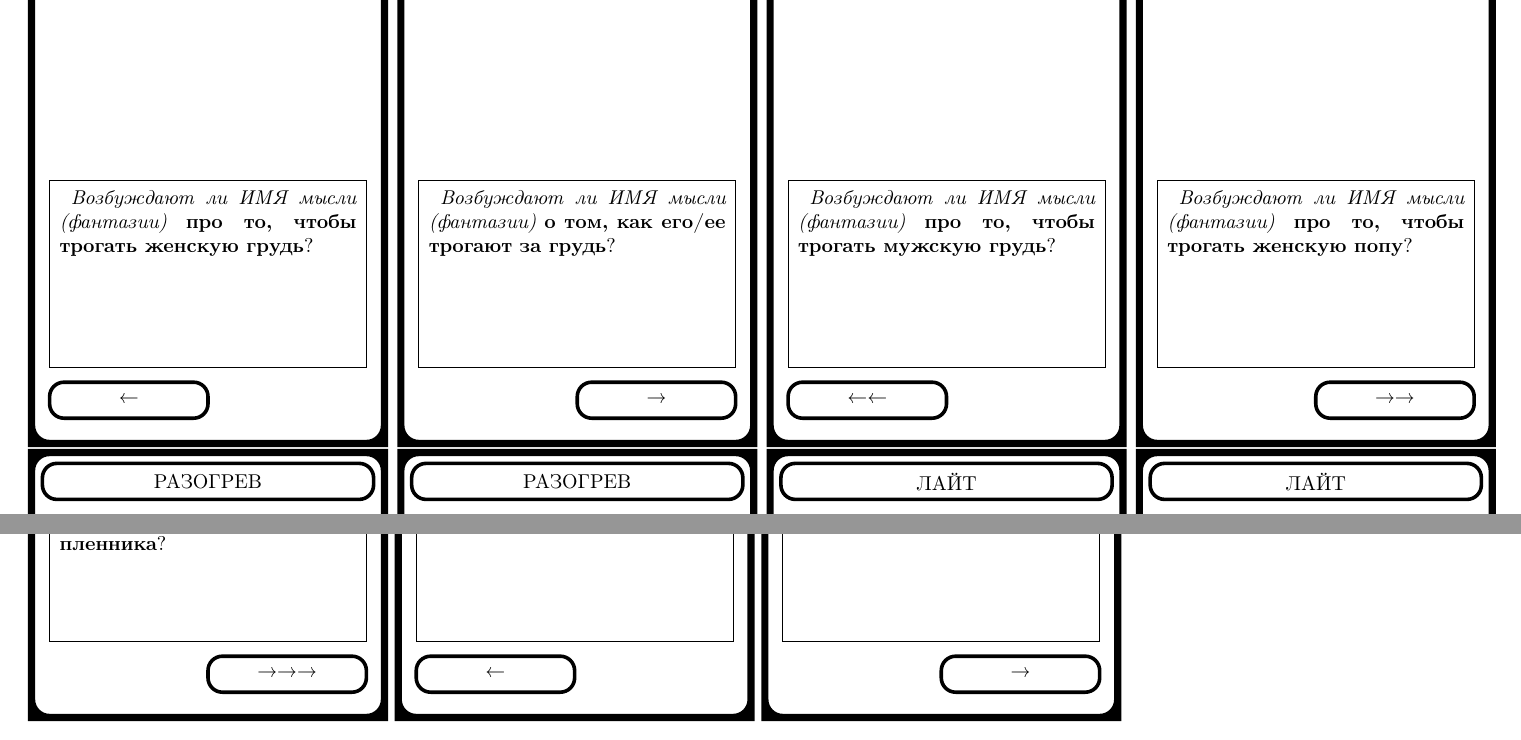
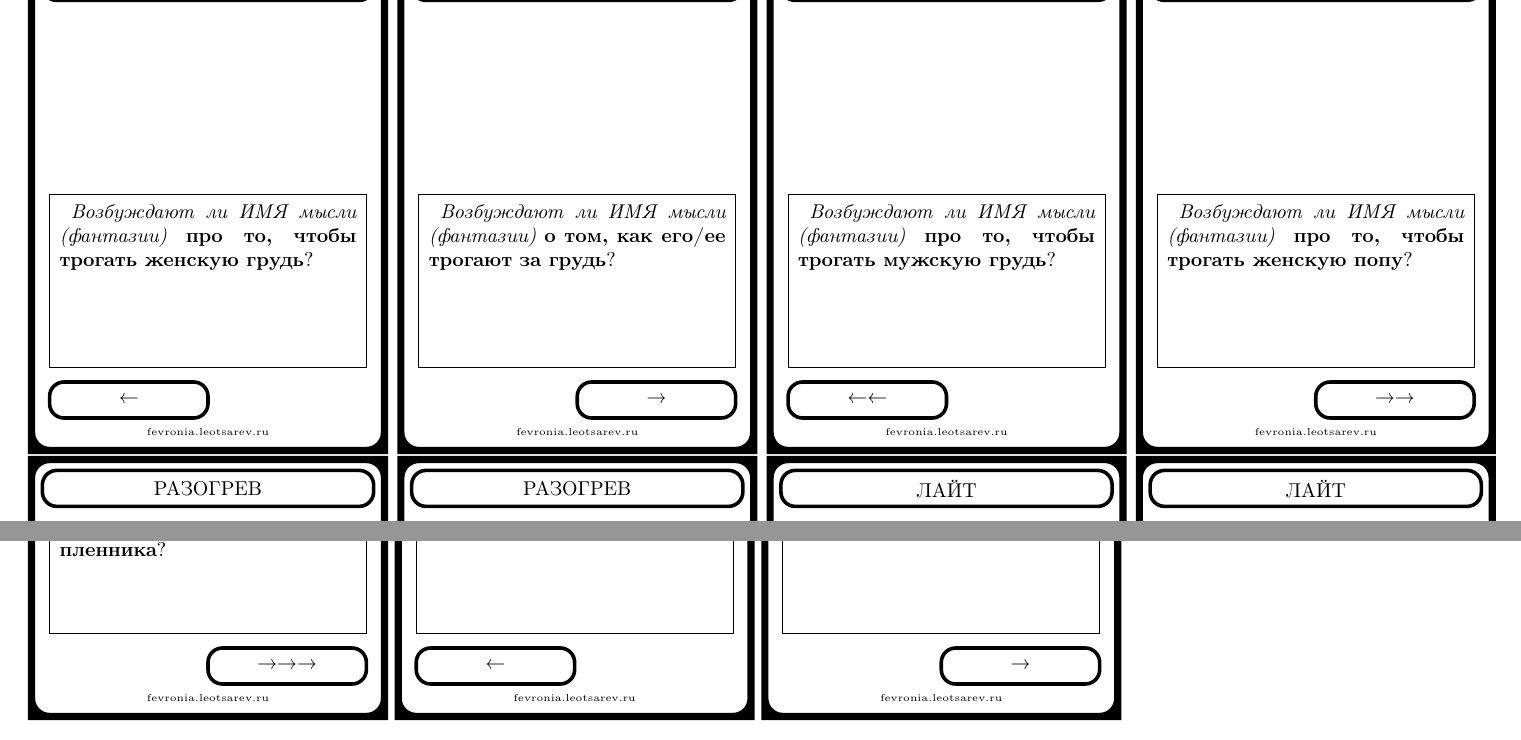
Before and after one commit to leotsarev/fevronia.leotsarev.ru, a LaTeX document (main.tex): two parts of pages 1 and 18 of 18, joined at a grey line, cut so that both start at the same text. Compiled offline with pdfLaTeX.

Commit message:
копирайт на карточках

```diff
--- a/main.tex
+++ b/main.tex
@@ -32,16 +32,18 @@
 
 	\linenode[draw,line width=0.025in,rounded corners=0.1in]{-1.15,1.4}{1.15,1.65}{\thetype}
 
-    \pagenode[draw]{-1.1,0.1in}{1.1in,-1.2in}{
+    \pagenode[draw]{-1.1,0.05in}{1.1in,-1.15in}{
     \emph{
     Возбуждают ли ИМЯ мысли (фантазии)} \textbf{\thecardtext}? \vfil}%
 
     \ifthenelse{\equal{\therandomdir}{L}}
-    {\linenode[draw,line width=0.025in,rounded corners=0.1in]{-1.1,-1.3in}{0,-1.55}{\Repeat{\therandomcount}{\textleftarrow}}}{}
+    {\linenode[draw,line width=0.025in,rounded corners=0.1in]{-1.1,-1.25in}{0,-1.5}{\Repeat{\therandomcount}{\textleftarrow}}}{}
 
     \ifthenelse{\equal{\therandomdir}{R}}
-        {\linenode[draw,line width=0.025in,rounded corners=0.1in]{0,-1.3in}{1.1,-1.55}{\Repeat{\therandomcount}{\textrightarrow}}}
+        {\linenode[draw,line width=0.025in,rounded corners=0.1in]{0,-1.25in}{1.1,-1.5}{\Repeat{\therandomcount}{\textrightarrow}}}
     {}
+
+    \linenode[]{-1.1,-1.55in}{1.1,-1.65}{{\tiny fevronia.leotsarev.ru}}
 
 }
 
```
